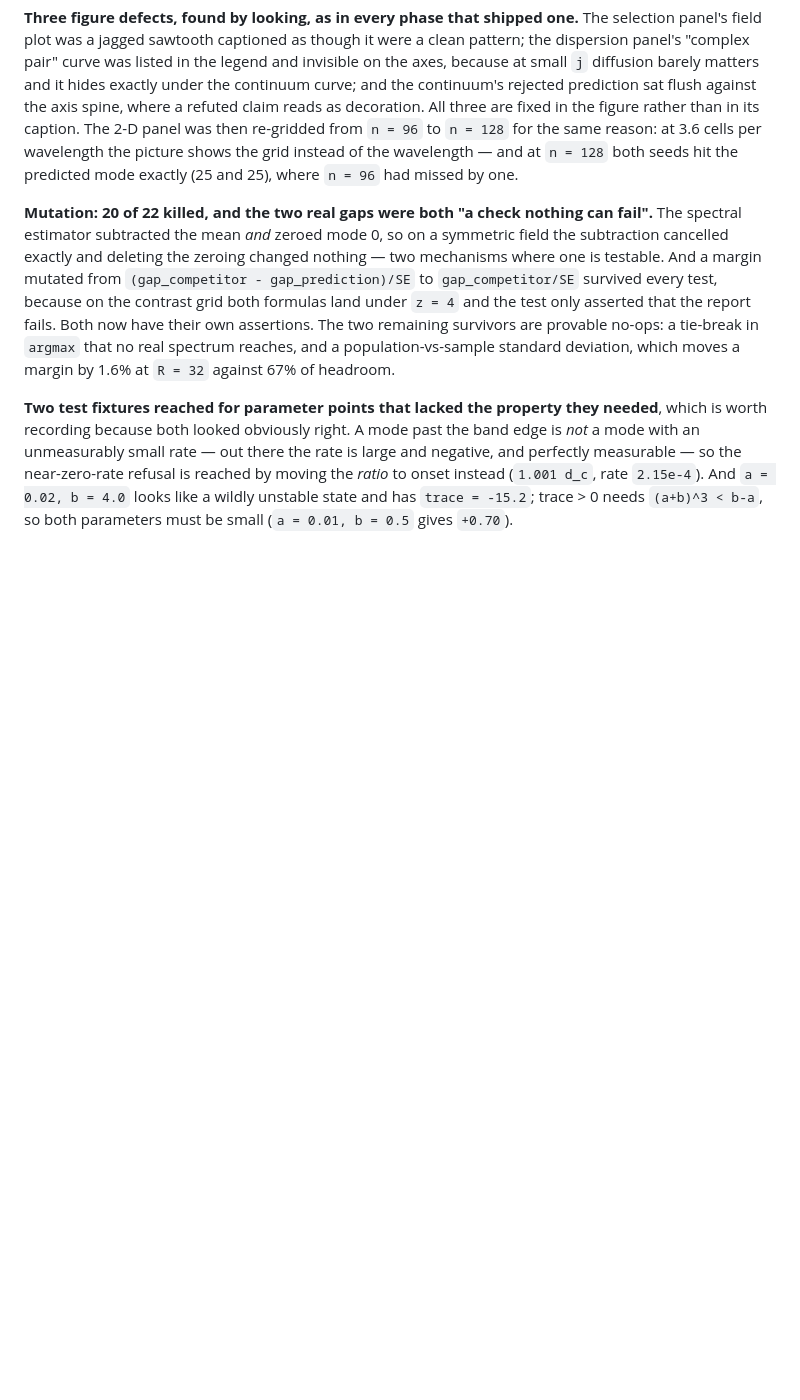
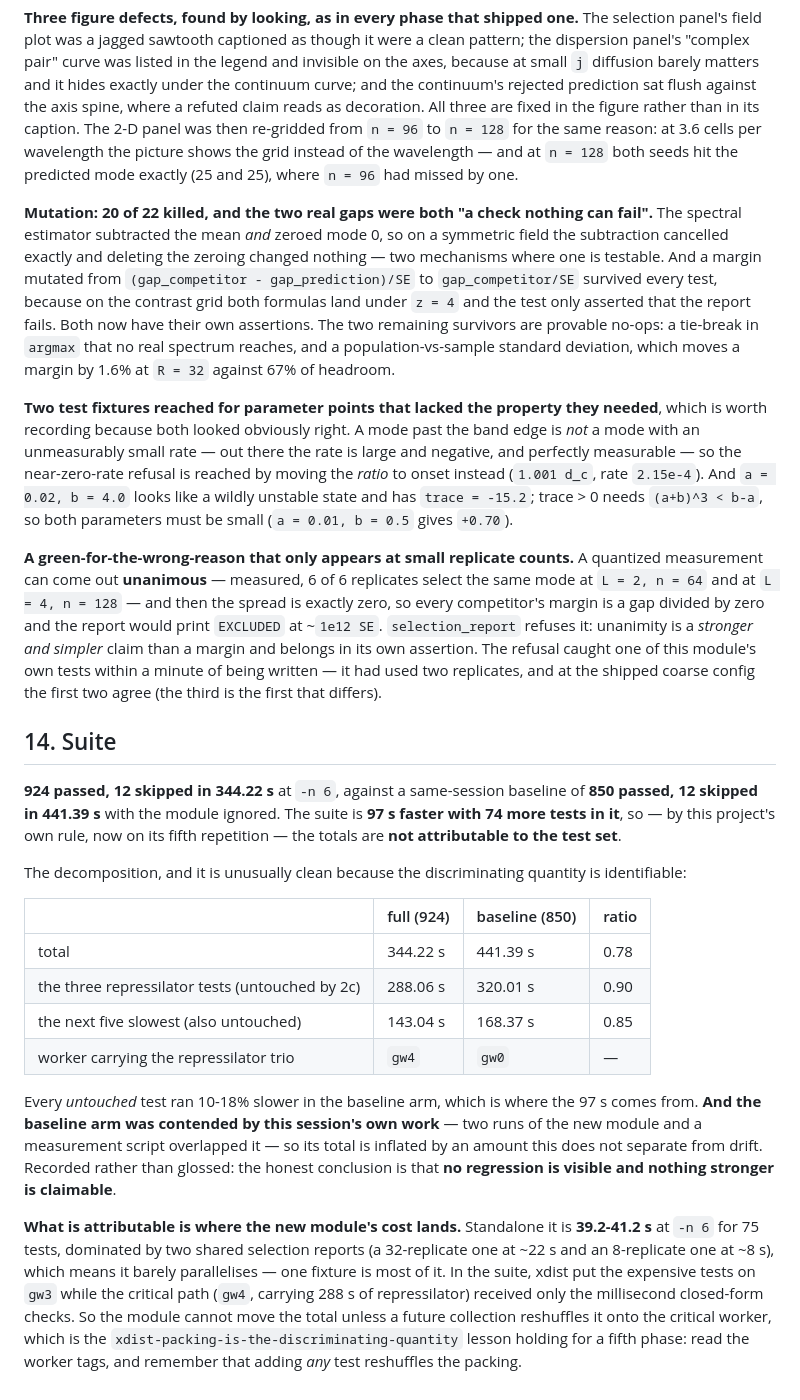
Before and after one commit to BoykoNeov/biological-sandbox, a Markdown page: docs/plans/phase2c-schnakenberg-measurement.md, the part around the change. GitHub-like rendering; blank space fills up the shorter version.

Commit message:
docs(2c): the suite decomposition, with the confound it has
924 passed in 344.22 s at -n 6 against a same-session baseline of 850 in 441.39 s
with the module ignored: faster with 74 more tests, so the totals are not
attributable to the test set. Every untouched test ran 10-18% slower in the baseline
arm (the repressilator trio 288.06 -> 320.01 s), AND that arm was contended by this
session's own runs, so no regression is visible and nothing stronger is claimable.

What is attributable is where the cost lands. Standalone the module is 39.2-41.2 s,
most of it one 32-replicate fixture, so it barely parallelises - and in the suite
xdist put the expensive tests on gw3 while the critical path (gw4, carrying 288 s of
repressilator) got only the millisecond closed-form checks. Read the worker tags:
adding any test reshuffles the packing, and this module cannot move the total unless
a future collection lands it on gw4.

Co-Authored-By: Claude Opus 5 (1M context) <noreply@anthropic.com>
Claude-Session: https://claude.ai/code/session_01S9B9PTi6YLPECpohyc7J94

```diff
--- a/docs/plans/phase2c-schnakenberg-measurement.md
+++ b/docs/plans/phase2c-schnakenberg-measurement.md
@@ -439,3 +439,47 @@ reached by moving the *ratio* to onset instead (`1.001 d_c`, rate `2.15e-4`). An
 `a = 0.02, b = 4.0` looks like a wildly unstable state and has `trace = -15.2`;
 trace > 0 needs `(a+b)^3 < b-a`, so both parameters must be small (`a = 0.01,
 b = 0.5` gives `+0.70`).
+
+**A green-for-the-wrong-reason that only appears at small replicate counts.** A
+quantized measurement can come out **unanimous** — measured, 6 of 6 replicates select
+the same mode at `L = 2, n = 64` and at `L = 4, n = 128` — and then the spread is
+exactly zero, so every competitor's margin is a gap divided by zero and the report
+would print `EXCLUDED` at ~`1e12 SE`. `selection_report` refuses it: unanimity is a
+*stronger and simpler* claim than a margin and belongs in its own assertion. The
+refusal caught one of this module's own tests within a minute of being written — it had
+used two replicates, and at the shipped coarse config the first two agree (the third is
+the first that differs).
+
+## 14. Suite
+
+**924 passed, 12 skipped in 344.22 s** at `-n 6`, against a same-session baseline of
+**850 passed, 12 skipped in 441.39 s** with the module ignored. The suite is **97 s
+faster with 74 more tests in it**, so — by this project's own rule, now on its fifth
+repetition — the totals are **not attributable to the test set**.
+
+The decomposition, and it is unusually clean because the discriminating quantity is
+identifiable:
+
+| | full (924) | baseline (850) | ratio |
+|---|---|---|---|
+| total | 344.22 s | 441.39 s | 0.78 |
+| the three repressilator tests (untouched by 2c) | 288.06 s | 320.01 s | 0.90 |
+| the next five slowest (also untouched) | 143.04 s | 168.37 s | 0.85 |
+| worker carrying the repressilator trio | `gw4` | `gw0` | — |
+
+Every *untouched* test ran 10-18% slower in the baseline arm, which is where the 97 s
+comes from. **And the baseline arm was contended by this session's own work** — two
+runs of the new module and a measurement script overlapped it — so its total is
+inflated by an amount this does not separate from drift. Recorded rather than glossed:
+the honest conclusion is that **no regression is visible and nothing stronger is
+claimable**.
+
+**What is attributable is where the new module's cost lands.** Standalone it is
+**39.2-41.2 s** at `-n 6` for 75 tests, dominated by two shared selection reports (a
+32-replicate one at ~22 s and an 8-replicate one at ~8 s), which means it barely
+parallelises — one fixture is most of it. In the suite, xdist put the expensive tests on
+`gw3` while the critical path (`gw4`, carrying 288 s of repressilator) received only the
+millisecond closed-form checks. So the module cannot move the total unless a future
+collection reshuffles it onto the critical worker, which is the
+`xdist-packing-is-the-discriminating-quantity` lesson holding for a fifth phase: read
+the worker tags, and remember that adding *any* test reshuffles the packing.
```
Also changed, not shown: CLAUDE.md (+19 -0 lines).
